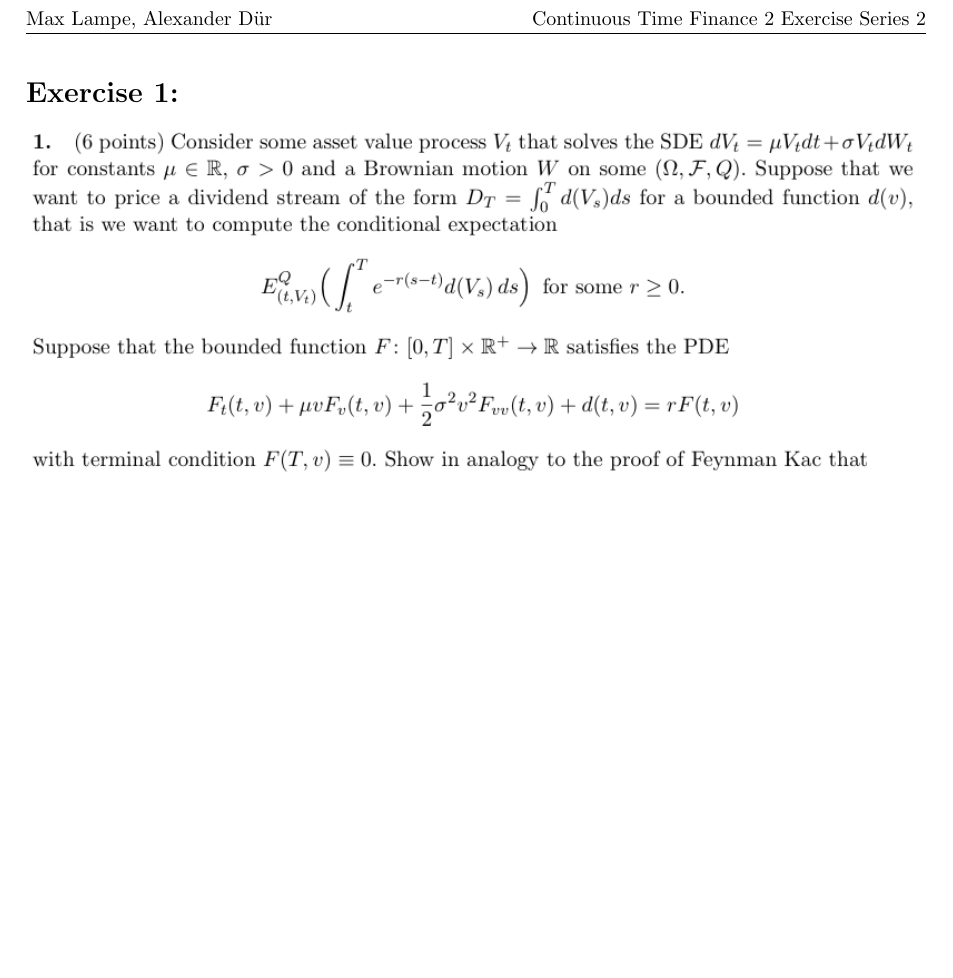
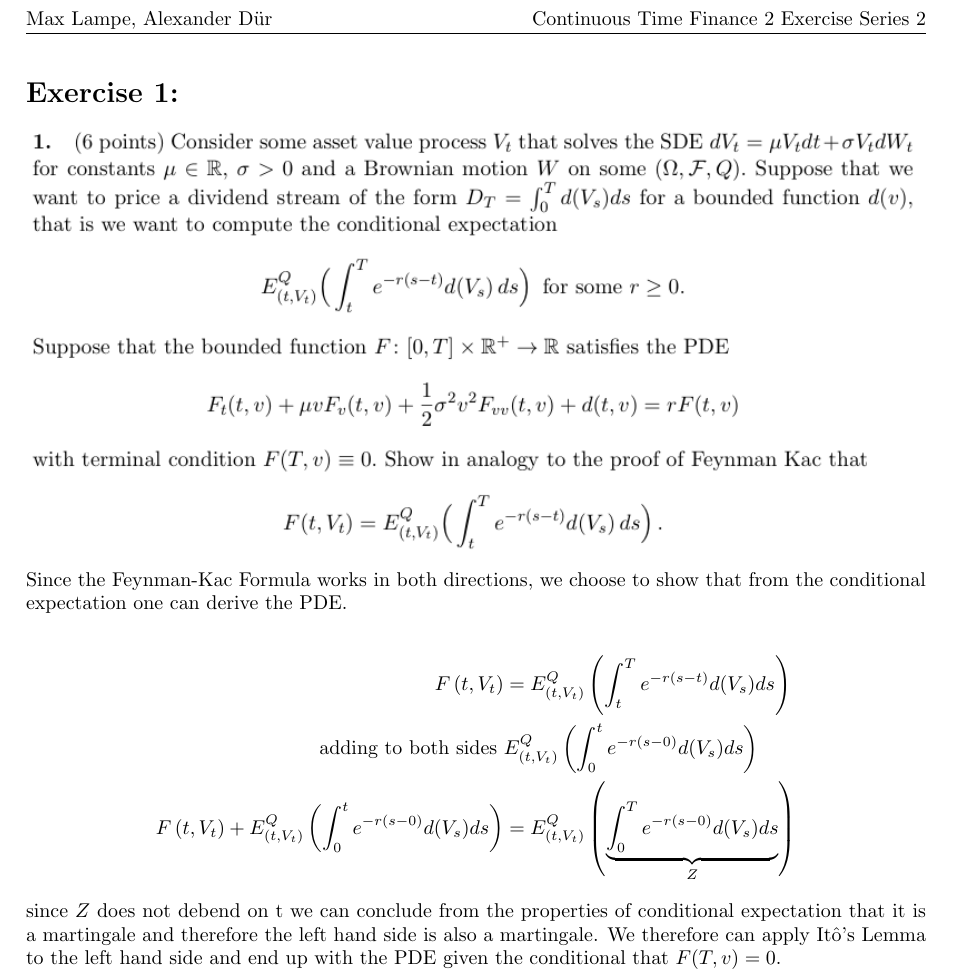
Before and after one commit to lampe142/CTF2, a LaTeX document (ex2/ex1.tex): part of the page, cut so that both start at the same text, the shorter picture padded with empty space. Compiled offline with pdfLaTeX.

Commit message:
anfang exercise 1

```diff
--- a/ex2/ex1.tex
+++ b/ex2/ex1.tex
@@ -4,4 +4,20 @@
 
 \includegraphics[width=\textwidth]{ex1.png}
 
+Since the Feynman-Kac Formula works in both directions,
+we choose to show that from the conditional expectation one can
+derive the PDE.
+
+\begin{align*}
+	F \lb t, V_t \rb &= E^Q_{\lb t, V_t \rb} \lb \int_t^T e^{-r(s-t)} d(V_s) ds \rb \\
+	\text{adding to both sides } & E^Q_{\lb t, V_t \rb} \lb \int_0^t e^{-r(s-0)} d(V_s) ds \rb\\
+F \lb t, V_t \rb + E^Q_{\lb t, V_t \rb} \lb \int_0^t e^{-r(s-0)} d(V_s) ds \rb &=
+E^Q_{\lb t, V_t \rb} \lb \underbrace{\int_0^T e^{-r(s-0)} d(V_s) ds}_{Z} \rb
+\end{align*}
+since $Z$ does not debend on t we can conclude from the properties of conditional expectation that
+it is a martingale and therefore the left hand side is also a martingale.
+We therefore can apply Itô's Lemma to the left hand side and end up with the PDE given the conditional
+that $F(T,v)=0$.
+
+
 \end{document}
```
Also changed, not shown: ex2/document.pdf, 1 other file.
